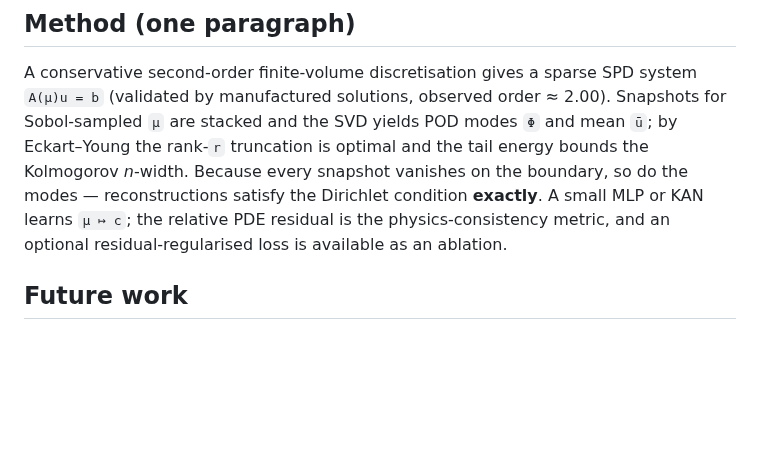
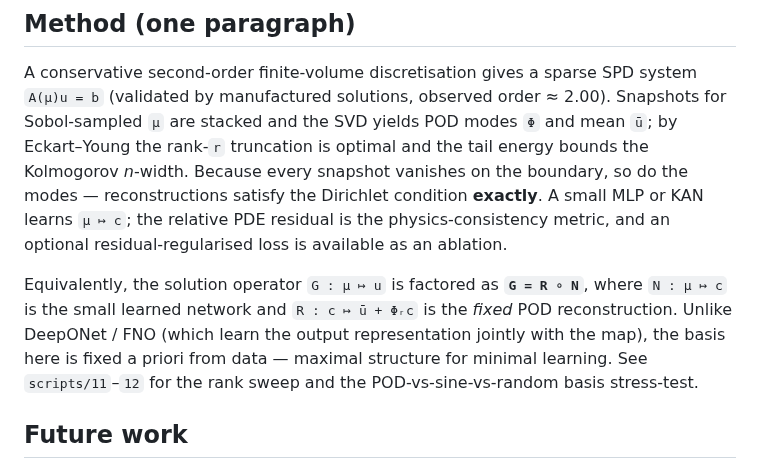
Before and after one commit to TommyDanMa/reduced-basis-neural-surrogates, a Markdown page: README.md, the part around the change. Drawn GitHub-style; blank space fills up the shorter version.

Commit message:
Stress tests

```diff
--- a/README.md
+++ b/README.md
@@ -79,6 +79,13 @@ modes — reconstructions satisfy the Dirichlet condition **exactly**. A small M
 KAN learns `μ ↦ c`; the relative PDE residual is the physics-consistency metric, and
 an optional residual-regularised loss is available as an ablation.
 
+Equivalently, the solution operator `G : μ ↦ u` is factored as **`G = R ∘ N`**, where
+`N : μ ↦ c` is the small learned network and `R : c ↦ ū + Φᵣc` is the *fixed* POD
+reconstruction. Unlike DeepONet / FNO (which learn the output representation jointly
+with the map), the basis here is fixed a priori from data — maximal structure for
+minimal learning. See `scripts/11`–`12` for the rank sweep and the
+POD-vs-sine-vs-random basis stress-test.
+
 ## Future work
 
 Structure-preserving bases via Finite Element Exterior Calculus (Arnold–Falk–
```
Also changed, not shown: report/report.md (+84 -0 lines), figures/12_operator_diagram.png (added), figures/13_rank_sweep.png (added), figures/14_basis_comparison.png (added), 4 other files.
